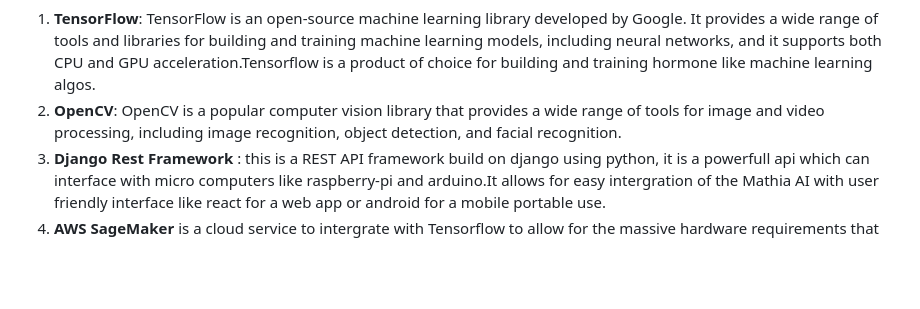
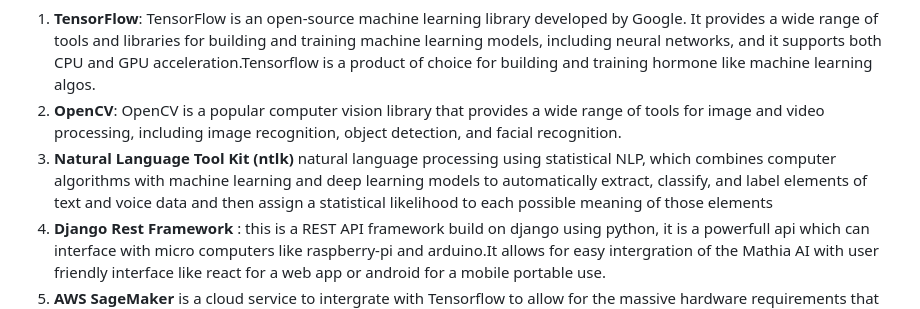
Before and after one commit to bedah-kym/django-chat, a Markdown page: README.md, the part around the change. Rendered like a GitHub page; blank space fills up the shorter version.

```diff
--- a/README.md
+++ b/README.md
@@ -14,6 +14,7 @@
 <ol>
   <li><strong>TensorFlow</strong>: TensorFlow is an open-source machine learning library developed by Google. It provides a wide range of tools and libraries for building and training machine learning models, including neural networks, and it supports both CPU and GPU acceleration.Tensorflow is a product of choice for building and training hormone like machine learning algos.</li>
   <li><strong>OpenCV</strong>: OpenCV is a popular computer vision library that provides a wide range of tools for image and video processing, including image recognition, object detection, and facial recognition.</li>
+  <li><strong> Natural Language Tool Kit  (ntlk) </strong>natural language processing using statistical NLP, which combines computer algorithms with machine learning and deep learning models to automatically extract, classify, and label elements of text and voice data and then assign a statistical likelihood to each possible meaning of those elements
   <li><strong>Django Rest Framework</strong> : this is a REST API framework build on django using python, it is a powerfull api which can interface with micro computers like raspberry-pi and arduino.It allows for easy intergration of the Mathia AI with user friendly interface like react for a web app or android for a mobile portable use.</li>
     <li> <strong> AWS SageMaker </strong> is a cloud service to intergrate with Tensorflow to allow for the massive hardware requirements that comes with training and tuning MATHIA AI. Image Containers with scripts made with Tensorflow can be deployed to AWS sagemaker with a training job for real-time inference</li>
 </ol>
```
